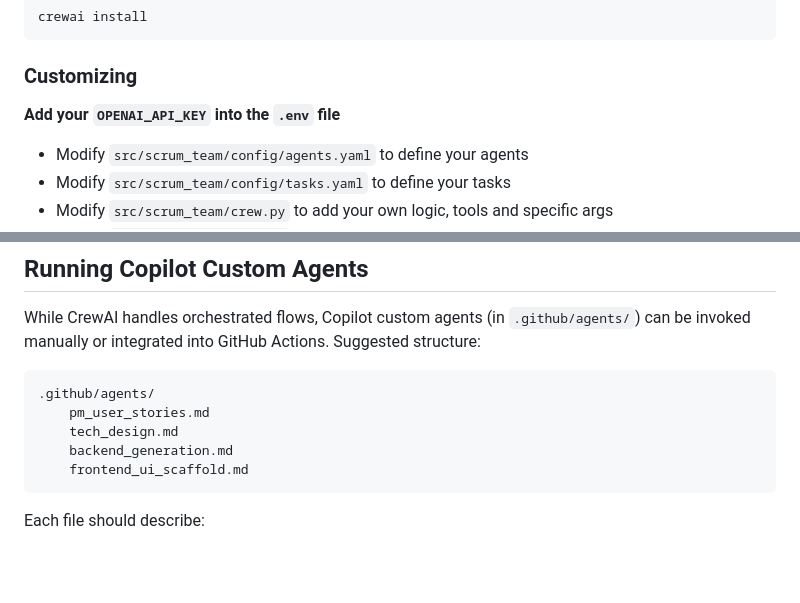
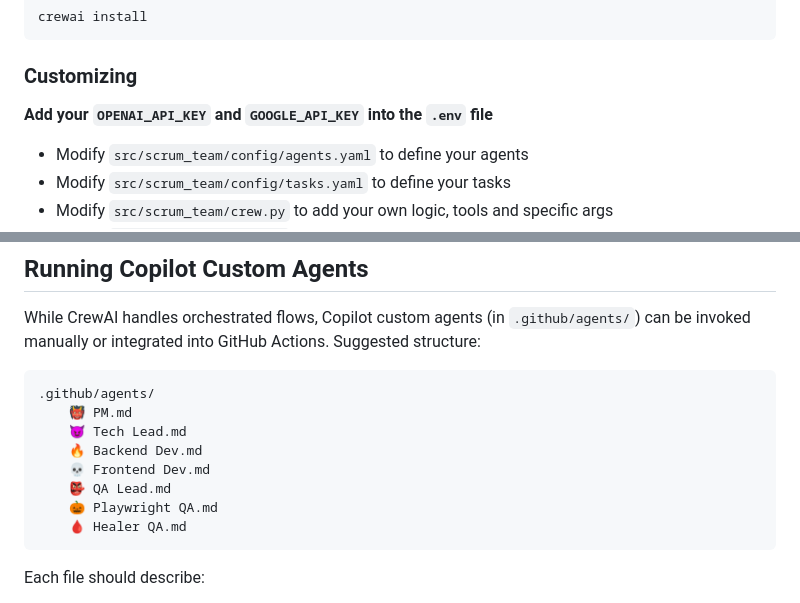
Before and after one commit to anhdanghoang-it/crew_flow_scrum_team, a Markdown page: README.md, 2 parts joined by grey strips. Rendered like a GitHub page; blank space fills up the shorter version.

````diff
--- a/README.md
+++ b/README.md
@@ -67,7 +67,7 @@ crewai install
 
 ### Customizing
 
-**Add your `OPENAI_API_KEY` into the `.env` file**
+**Add your `OPENAI_API_KEY` and `GOOGLE_API_KEY` into the `.env` file**
 
 - Modify `src/scrum_team/config/agents.yaml` to define your agents
 - Modify `src/scrum_team/config/tasks.yaml` to define your tasks
@@ -92,10 +92,13 @@ While CrewAI handles orchestrated flows, Copilot custom agents (in `.github/agen
 
 ```
 .github/agents/
-	pm_user_stories.md
-	tech_design.md
-	backend_generation.md
-	frontend_ui_scaffold.md
+	👹 PM.md
+	😈 Tech Lead.md
+	🔥 Backend Dev.md
+	💀 Frontend Dev.md
+	👺 QA Lead.md
+	🎃 Playwright QA.md
+	🩸 Healer QA.md
 ```
 
 Each file should describe:
````
